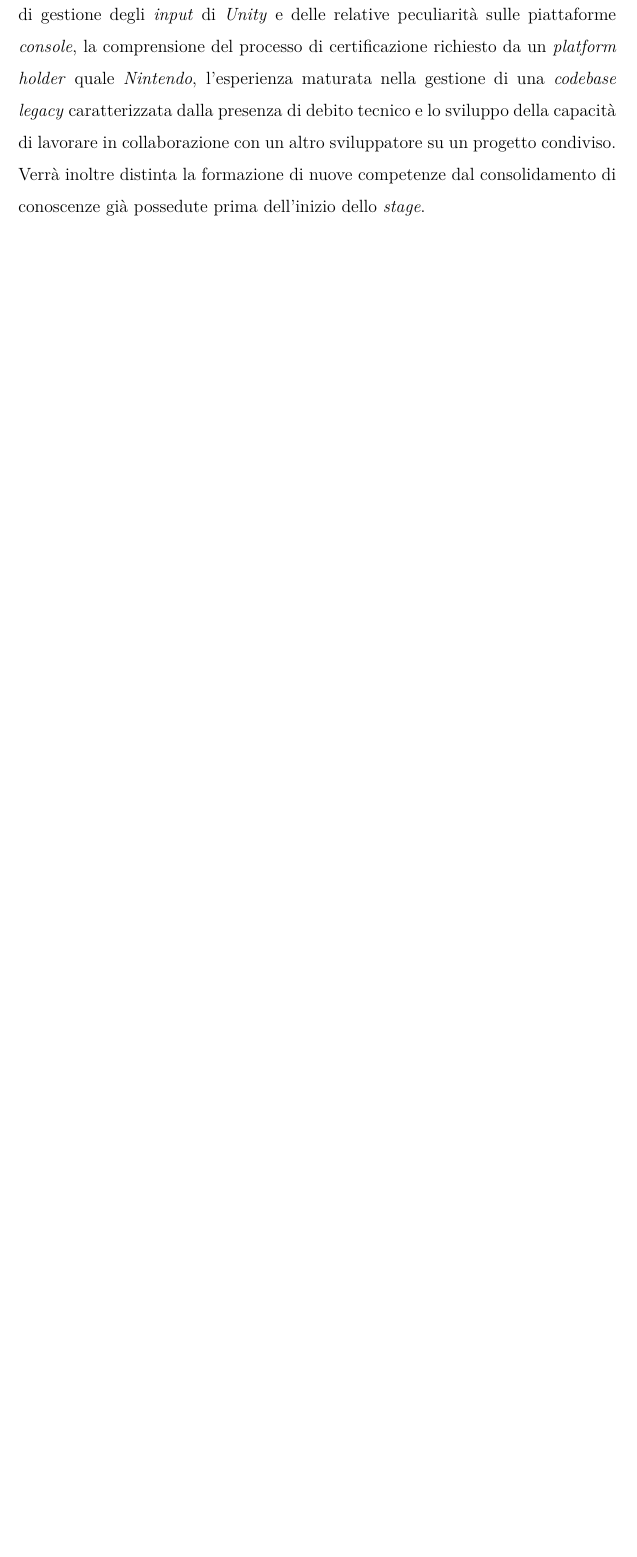
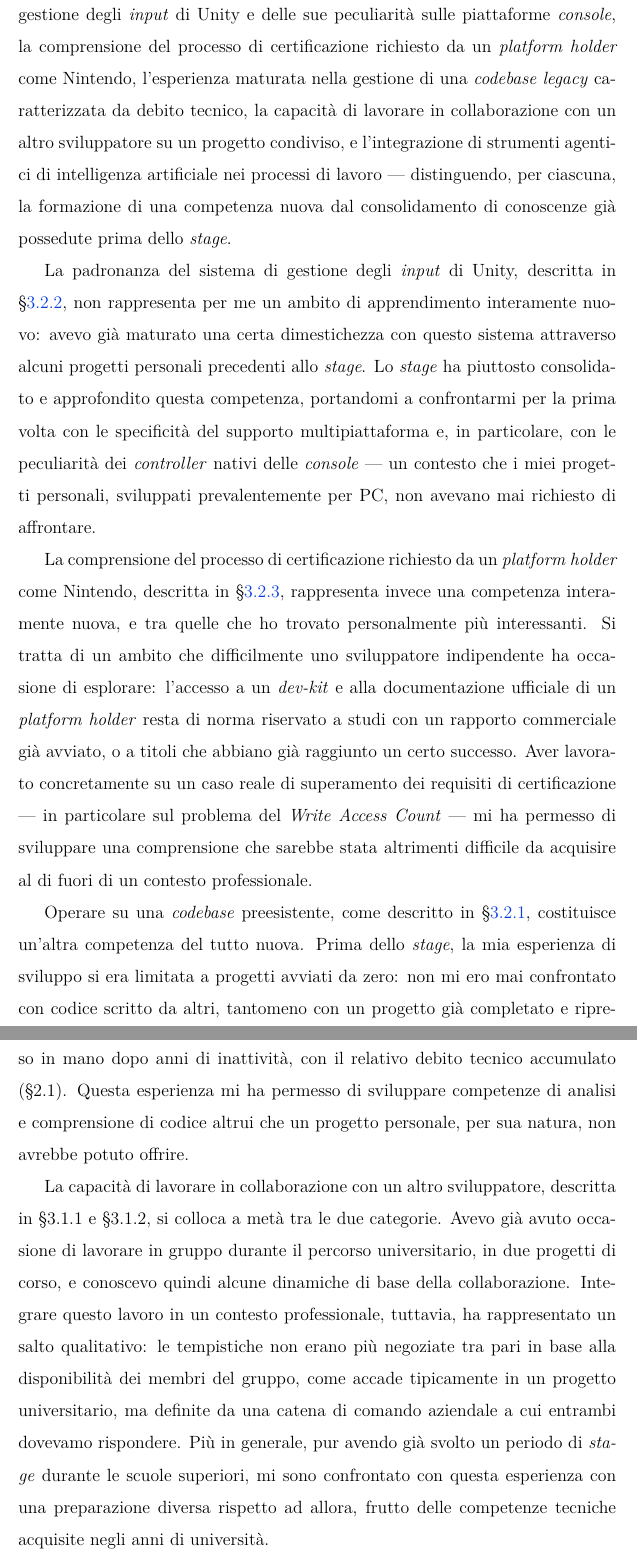
Before and after one commit to NicoSimia/Tesi, a LaTeX thesis (thesis.tex, which reads chapters/4_evaluation.tex): part of page 52 of 56 before the commit and two parts of pages 52 and 53 of 58 after it, the two joined at a grey line, cut so that both start at the same text, the shorter picture padded with empty space. Compiled offline with pdfLaTeX.

Commit message:
scritto 4.2

```diff
--- a/chapters/4_evaluation.tex
+++ b/chapters/4_evaluation.tex
@@ -58,8 +58,21 @@ Gestire la migrazione di una \textit{codebase} esistente & Raggiunto & \S3.2.1 \
 Anche per l'obiettivo di comprendere il processo di certificazione vale la stessa precisazione fatta per l'obiettivo aziendale corrispondente: la comprensione del processo nel suo complesso, inclusa l'analisi e la risoluzione del problema di \textit{Write Access Count}, è avvenuta interamente durante il mio \textit{stage}; il caso specifico del sesto \textit{test} è stato invece compreso e risolto dal mio collega successivamente, e non rientra quindi nella mia esperienza diretta.
 
 \section{Crescita professionale}
+\label{sec:crescita-professionale}
 
-Lo \textit{stage} ha rappresentato un'importante occasione di crescita sia dal punto di vista tecnico sia da quello organizzativo. In questa sezione verranno descritte le competenze acquisite nel corso dell'esperienza, tra cui la padronanza del sistema di gestione degli \textit{input} di \textit{Unity} e delle relative peculiarità sulle piattaforme \textit{console}, la comprensione del processo di certificazione richiesto da un \textit{platform holder} quale \textit{Nintendo}, l'esperienza maturata nella gestione di una \textit{codebase legacy} caratterizzata dalla presenza di debito tecnico e lo sviluppo della capacità di lavorare in collaborazione con un altro sviluppatore su un progetto condiviso. Verrà inoltre distinta la formazione di nuove competenze dal consolidamento di conoscenze già possedute prima dell'inizio dello \textit{stage}.
+Lo \textit{stage} ha rappresentato un'importante occasione di crescita, sia dal punto di vista tecnico sia da quello organizzativo. Descrivo in questa sezione le competenze acquisite nel corso dell'esperienza — la padronanza del sistema di gestione degli \textit{input} di Unity e delle sue peculiarità sulle piattaforme \textit{console}, la comprensione del processo di certificazione richiesto da un \textit{platform holder} come Nintendo, l'esperienza maturata nella gestione di una \textit{codebase legacy} caratterizzata da debito tecnico, la capacità di lavorare in collaborazione con un altro sviluppatore su un progetto condiviso, e l'integrazione di strumenti agentici di intelligenza artificiale nei processi di lavoro — distinguendo, per ciascuna, la formazione di una competenza nuova dal consolidamento di conoscenze già possedute prima dello \textit{stage}.
+
+La padronanza del sistema di gestione degli \textit{input} di Unity, descritta in \S\ref{sec:implementazione_controller}, non rappresenta per me un ambito di apprendimento interamente nuovo: avevo già maturato una certa dimestichezza con questo sistema attraverso alcuni progetti personali precedenti allo \textit{stage}. Lo \textit{stage} ha piuttosto consolidato e approfondito questa competenza, portandomi a confrontarmi per la prima volta con le specificità del supporto multipiattaforma e, in particolare, con le peculiarità dei \textit{controller} nativi delle \textit{console} — un contesto che i miei progetti personali, sviluppati prevalentemente per PC, non avevano mai richiesto di affrontare.
+
+La comprensione del processo di certificazione richiesto da un \textit{platform holder} come Nintendo, descritta in \S\ref{sec:certificazione-switch}, rappresenta invece una competenza interamente nuova, e tra quelle che ho trovato personalmente più interessanti. Si tratta di un ambito che difficilmente uno sviluppatore indipendente ha occasione di esplorare: l'accesso a un \textit{dev-kit} e alla documentazione ufficiale di un \textit{platform holder} resta di norma riservato a studi con un rapporto commerciale già avviato, o a titoli che abbiano già raggiunto un certo successo. Aver lavorato concretamente su un caso reale di superamento dei requisiti di certificazione — in particolare sul problema del \textit{Write Access Count} — mi ha permesso di sviluppare una comprensione che sarebbe stata altrimenti difficile da acquisire al di fuori di un contesto professionale.
+
+Operare su una \textit{codebase} preesistente, come descritto in \S\ref{sec:migrazione-progetto}, costituisce un'altra competenza del tutto nuova. Prima dello \textit{stage}, la mia esperienza di sviluppo si era limitata a progetti avviati da zero: non mi ero mai confrontato con codice scritto da altri, tantomeno con un progetto già completato e ripreso in mano dopo anni di inattività, con il relativo debito tecnico accumulato (\S2.1). Questa esperienza mi ha permesso di sviluppare competenze di analisi e comprensione di codice altrui che un progetto personale, per sua natura, non avrebbe potuto offrire.
+
+La capacità di lavorare in collaborazione con un altro sviluppatore, descritta in \S3.1.1 e \S3.1.2, si colloca a metà tra le due categorie. Avevo già avuto occasione di lavorare in gruppo durante il percorso universitario, in due progetti di corso, e conoscevo quindi alcune dinamiche di base della collaborazione. Integrare questo lavoro in un contesto professionale, tuttavia, ha rappresentato un salto qualitativo: le tempistiche non erano più negoziate tra pari in base alla disponibilità dei membri del gruppo, come accade tipicamente in un progetto universitario, ma definite da una catena di comando aziendale a cui entrambi dovevamo rispondere. Più in generale, pur avendo già svolto un periodo di \textit{stage} durante le scuole superiori, mi sono confrontato con questa esperienza con una preparazione diversa rispetto ad allora, frutto delle competenze tecniche acquisite negli anni di università.
+
+Un'ultima competenza, trasversale alle attività tecniche descritte, riguarda l'uso di strumenti agentici di intelligenza artificiale, che io e il mio collega abbiamo impiegato come supporto per l'intera durata dello \textit{stage} — ad esempio nella ricostruzione delle \textit{shader} descritta in \S\ref{sec:migrazione-progetto}. Il nostro ruolo restava quello di stabilire cosa fare e come affrontarlo; l'esecuzione materiale era per lo più affidata allo strumento. Considero questa una competenza nuova e destinata a diventare indispensabile nel mio futuro professionale: la possibilità di utilizzare la versione aziendale di questi strumenti, a pagamento e per questo meno accessibile a uno studente universitario, mi ha permesso di iniziare a capire come integrarli al meglio all'interno dei processi lavorativi, oltre il semplice utilizzo come assistente per compiti isolati.
+
+Non c'è stato, nel corso dello \textit{stage}, un singolo momento di comprensione improvvisa legato a una specifica competenza: la crescita è stata piuttosto una salita regolare e priva di scosse, favorita dall'ambiente aziendale e dal fatto che mi aspettavo, all'inizio, un certo disorientamento in un contesto lavorativo per me nuovo. Sapere in anticipo di poter attraversare questo momento mi ha permesso di non esserne colto alla sprovvista.
 
 \section{Distanza tra corso di studi e mondo del lavoro}
 
```
